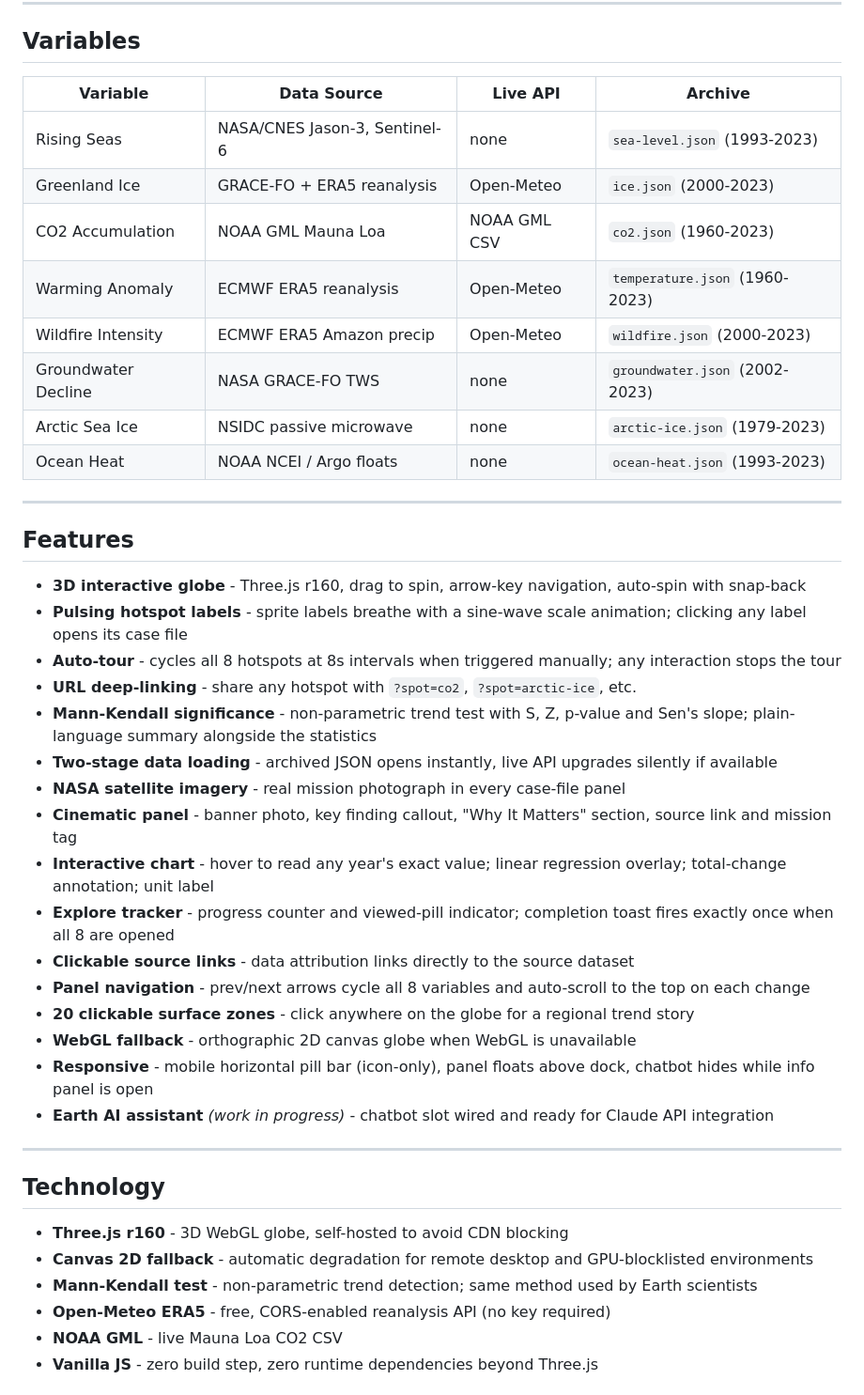
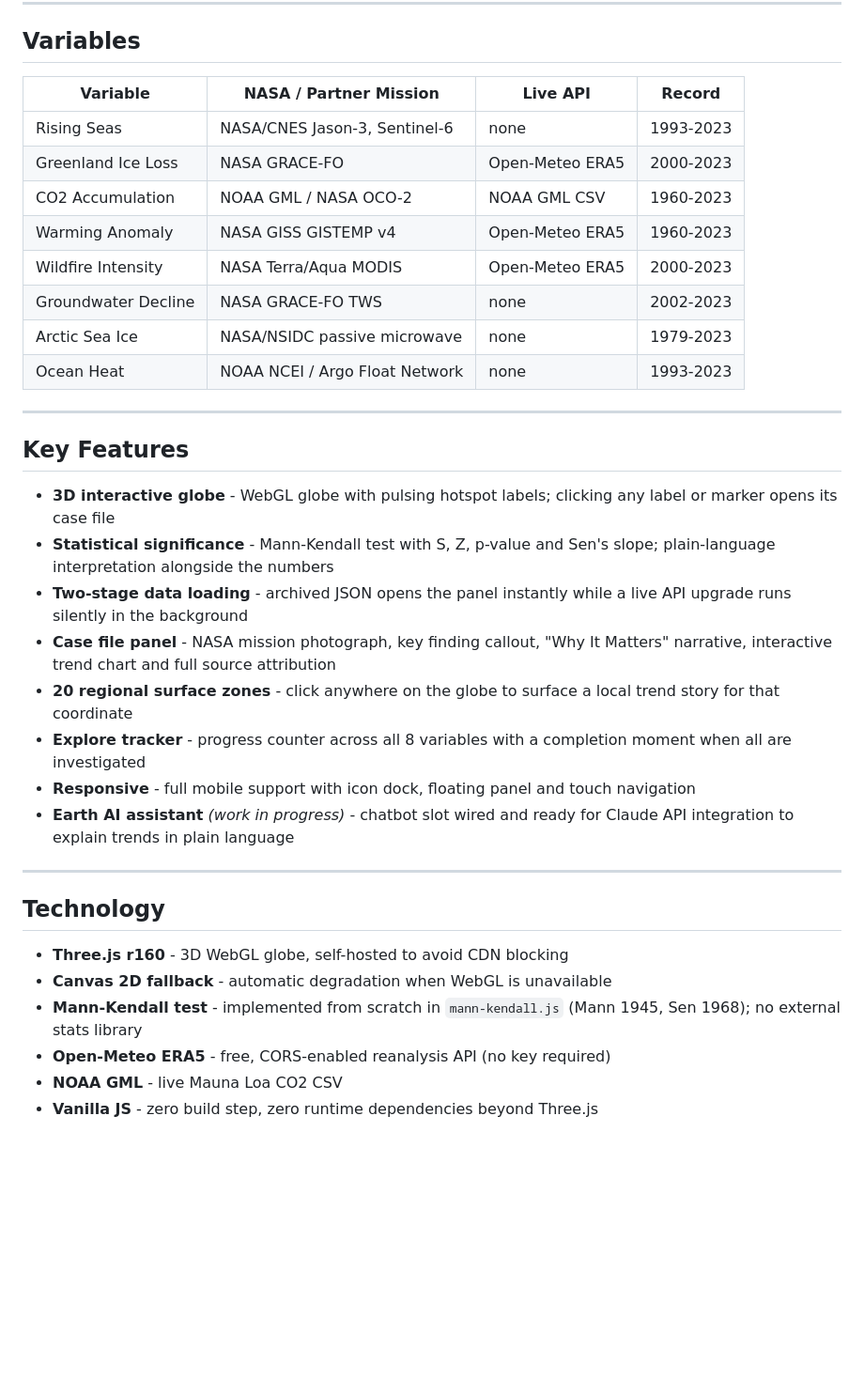
Before and after one commit to GOHSUNJIN/TerraTrend, a Markdown page: README.md, the part around one of its changes. Shown at 94% size. Drawn GitHub-style; blank space fills up the shorter version.

```diff
--- a/README.md
+++ b/README.md
@@ -137,45 +75,37 @@ Live failure  -->  stays on archive, badge shows ARCHIVED DATA
 
 ## Variables
 
-| Variable | Data Source | Live API | Archive |
-|----------|------------|---------|---------|
-| Rising Seas | NASA/CNES Jason-3, Sentinel-6 | none | `sea-level.json` (1993-2023) |
-| Greenland Ice | GRACE-FO + ERA5 reanalysis | Open-Meteo | `ice.json` (2000-2023) |
-| CO2 Accumulation | NOAA GML Mauna Loa | NOAA GML CSV | `co2.json` (1960-2023) |
-| Warming Anomaly | ECMWF ERA5 reanalysis | Open-Meteo | `temperature.json` (1960-2023) |
-| Wildfire Intensity | ECMWF ERA5 Amazon precip | Open-Meteo | `wildfire.json` (2000-2023) |
-| Groundwater Decline | NASA GRACE-FO TWS | none | `groundwater.json` (2002-2023) |
-| Arctic Sea Ice | NSIDC passive microwave | none | `arctic-ice.json` (1979-2023) |
-| Ocean Heat | NOAA NCEI / Argo floats | none | `ocean-heat.json` (1993-2023) |
+| Variable | NASA / Partner Mission | Live API | Record |
+|----------|----------------------|---------|--------|
+| Rising Seas | NASA/CNES Jason-3, Sentinel-6 | none | 1993-2023 |
+| Greenland Ice Loss | NASA GRACE-FO | Open-Meteo ERA5 | 2000-2023 |
+| CO2 Accumulation | NOAA GML / NASA OCO-2 | NOAA GML CSV | 1960-2023 |
+| Warming Anomaly | NASA GISS GISTEMP v4 | Open-Meteo ERA5 | 1960-2023 |
+| Wildfire Intensity | NASA Terra/Aqua MODIS | Open-Meteo ERA5 | 2000-2023 |
+| Groundwater Decline | NASA GRACE-FO TWS | none | 2002-2023 |
+| Arctic Sea Ice | NASA/NSIDC passive microwave | none | 1979-2023 |
+| Ocean Heat | NOAA NCEI / Argo Float Network | none | 1993-2023 |
 
 ---
 
-## Features
+## Key Features
 
-- **3D interactive globe** - Three.js r160, drag to spin, arrow-key navigation, auto-spin with snap-back
-- **Pulsing hotspot labels** - sprite labels breathe with a sine-wave scale animation; clicking any label opens its case file
-- **Auto-tour** - cycles all 8 hotspots at 8s intervals when triggered manually; any interaction stops the tour
-- **URL deep-linking** - share any hotspot with `?spot=co2`, `?spot=arctic-ice`, etc.
-- **Mann-Kendall significance** - non-parametric trend test with S, Z, p-value and Sen's slope; plain-language summary alongside the statistics
-- **Two-stage data loading** - archived JSON opens instantly, live API upgrades silently if available
-- **NASA satellite imagery** - real mission photograph in every case-file panel
-- **Cinematic panel** - banner photo, key finding callout, "Why It Matters" section, source link and mission tag
-- **Interactive chart** - hover to read any year's exact value; linear regression overlay; total-change annotation; unit label
-- **Explore tracker** - progress counter and viewed-pill indicator; completion toast fires exactly once when all 8 are opened
-- **Clickable source links** - data attribution links directly to the source dataset
-- **Panel navigation** - prev/next arrows cycle all 8 variables and auto-scroll to the top on each change
-- **20 clickable surface zones** - click anywhere on the globe for a regional trend story
-- **WebGL fallback** - orthographic 2D canvas globe when WebGL is unavailable
-- **Responsive** - mobile horizontal pill bar (icon-only), panel floats above dock, chatbot hides while info panel is open
-- **Earth AI assistant** *(work in progress)* - chatbot slot wired and ready for Claude API integration
+- **3D interactive globe** - WebGL globe with pulsing hotspot labels; clicking any label or marker opens its case file
+- **Statistical significance** - Mann-Kendall test with S, Z, p-value and Sen's slope; plain-language interpretation alongside the numbers
+- **Two-stage data loading** - archived JSON opens the panel instantly while a live API upgrade runs silently in the background
+- **Case file panel** - NASA mission photograph, key finding callout, "Why It Matters" narrative, interactive trend chart and full source attribution
+- **20 regional surface zones** - click anywhere on the globe to surface a local trend story for that coordinate
+- **Explore tracker** - progress counter across all 8 variables with a completion moment when all are investigated
+- **Responsive** - full mobile support with icon dock, floating panel and touch navigation
+- **Earth AI assistant** *(work in progress)* - chatbot slot wired and ready for Claude API integration to explain trends in plain language
 
 ---
 
 ## Technology
 
 - **Three.js r160** - 3D WebGL globe, self-hosted to avoid CDN blocking
-- **Canvas 2D fallback** - automatic degradation for remote desktop and GPU-blocklisted environments
-- **Mann-Kendall test** - non-parametric trend detection; same method used by Earth scientists
+- **Canvas 2D fallback** - automatic degradation when WebGL is unavailable
+- **Mann-Kendall test** - implemented from scratch in `mann-kendall.js` (Mann 1945, Sen 1968); no external stats library
 - **Open-Meteo ERA5** - free, CORS-enabled reanalysis API (no key required)
 - **NOAA GML** - live Mauna Loa CO2 CSV
 - **Vanilla JS** - zero build step, zero runtime dependencies beyond Three.js
```
Also changed, not shown: other parts of README.md (+23 -134 lines), docs/screenshots/globe.png, docs/screenshots/mobile-globe.png, docs/screenshots/mobile-panel.png (added), docs/screenshots/panel-open.png (added), docs/screenshots/splash.png, 1 other file.
